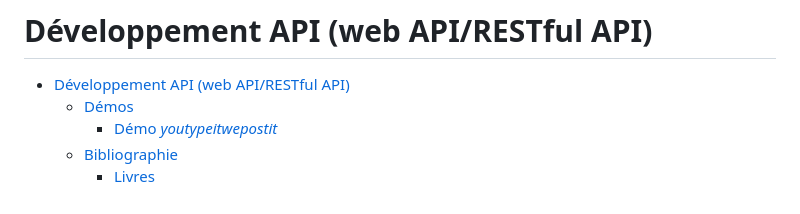
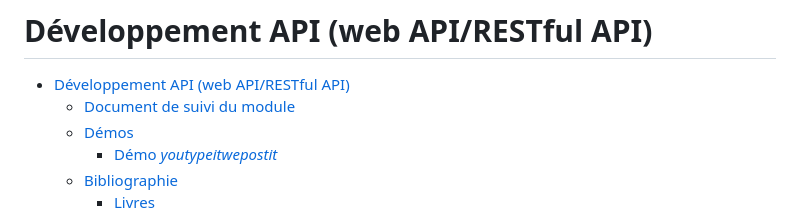
Before and after one commit to paul-schuhm/web-api, a Markdown page: README.md, the part around one of its changes. GitHub-like rendering.

Commit message:
ajoute le lien vers le document de suivi

```diff
--- a/README.md
+++ b/README.md
@@ -1,6 +1,7 @@
 # Développement API (web API/RESTful API)
 
 - [Développement API (web API/RESTful API)](#développement-api-web-apirestful-api)
+  - [Document de suivi du module](#document-de-suivi-du-module)
   - [Démos](#démos)
     - [Démo *youtypeitwepostit*](#démo-youtypeitwepostit)
   - [Bibliographie](#bibliographie)
```
Also changed, not shown: other parts of README.md (+5 -0 lines).
